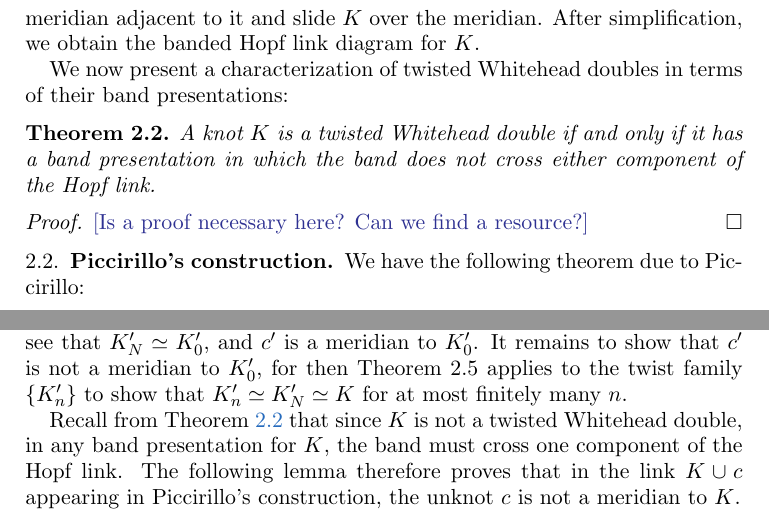
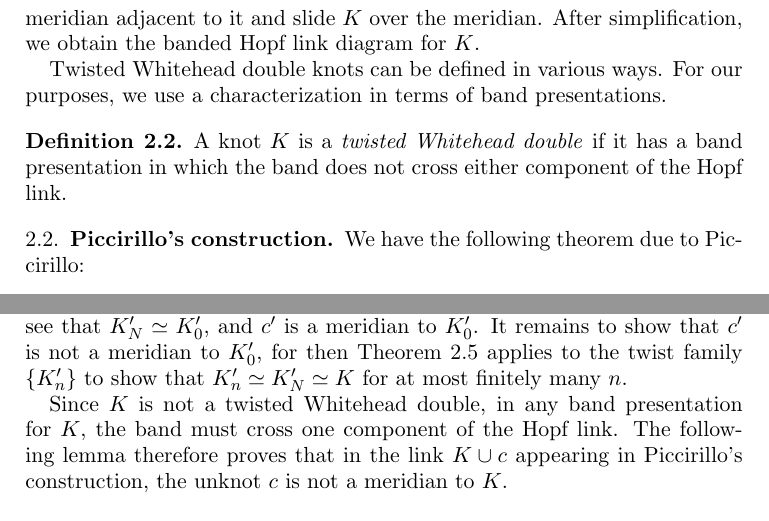
Before and after one commit to cdserio99/Knots-REU, a LaTeX paper (integer.tex): two parts of pages 3 and 4 of 7, joined at a grey line, cut so that both start at the same text. Compiled offline with pdfLaTeX.

Commit message:
redefined TWDs in terms of band presentations at Kyle's advice

```diff
--- a/integer.tex
+++ b/integer.tex
@@ -112,16 +112,11 @@ We showed that Baker's conjecture holds for all knots $K$ with unknotting number
 
 To find the banded Hopf link diagram for a knot $K$ with $u(K) =1$, we first find the unkotting crossing of $K$ and alternate it. We then draw a meridian adjacent to it and slide $K$ over the meridian. After simplification, we obtain the banded Hopf link diagram for $K$.
 
-We now present a characterization of twisted Whitehead doubles in terms of their band presentations:
+Twisted Whitehead double knots can be defined in various ways. For our purposes, we use a characterization in terms of band presentations.
 
+\begin{definition} A knot $K$ is a \textit{twisted Whitehead double} if it has a band presentation in which the band does not cross either component of the Hopf link.
 
-\begin{theorem}\label{thm:twd} A knot $K$ is a twisted Whitehead double if and only if it has a band presentation in which the band does not cross either component of the Hopf link.
-
-\end{theorem}
-
-\begin{proof}
-	\kh{[Is a proof necessary here? Can we find a resource?]}
-\end{proof}
+\end{definition}
 
 \subsection{Piccirillo's construction} We have the following theorem due to Piccirillo:
 
@@ -158,7 +153,7 @@ Here, the relation $\simeq$ denotes ambient isotopy of knots in $S^3$.
 
 \subsection{Proof of Theorem~\ref{thm:unknotting-one}} We show that under the hypotheses on $K$, $K_n'\simeq K$ for at most finitely many $n$. If $K_n'\not\simeq K$ for all $n$, the conclusion holds. If $K_N'\simeq K$ for some $N$, then we regard $K_N'$ as the base knot of the family $\{K_n'\}$. Note that $c$ is not a meridian to $K_N'$ as long as it is not a meridian to $K_0'$. To see this, note that if $c'$ is a meridian to $K_N'$, then twisting through $c'$ does not change $K_N'$; hence by twisting $-N$ times, we see that $K_N'\simeq K_0'$, and $c'$ is a meridian to $K_0'$. It remains to show that $c'$ is not a meridian to $K_0'$, for then Theorem 2.5 applies to the twist family $\{K_n'\}$ to show that $K_n'\simeq K_N'\simeq K$ for at most finitely many $n$.
 
-Recall from Theorem~\ref{thm:twd} that since $K$ is not a twisted Whitehead double, in any band presentation for $K$, the band must cross one component of the Hopf link. The following lemma therefore proves that in the link $K\cup c$ appearing in Piccirillo's construction, the unknot $c$ is not a meridian to $K$.
+Since $K$ is not a twisted Whitehead double, in any band presentation for $K$, the band must cross one component of the Hopf link. The following lemma therefore proves that in the link $K\cup c$ appearing in Piccirillo's construction, the unknot $c$ is not a meridian to $K$.
 
 \begin{lemma}
 	Let $R\cup B$ be a Hopf link, and consider a handle slide of $R$ over $B$ which leaves $R$ a meridian to $B$. Then there is an equivalent handle slide of $R$ over $B$ along a band which does not cross either $R$ or $B$.
```
Also changed, not shown: integer.pdf, 1 other file.
